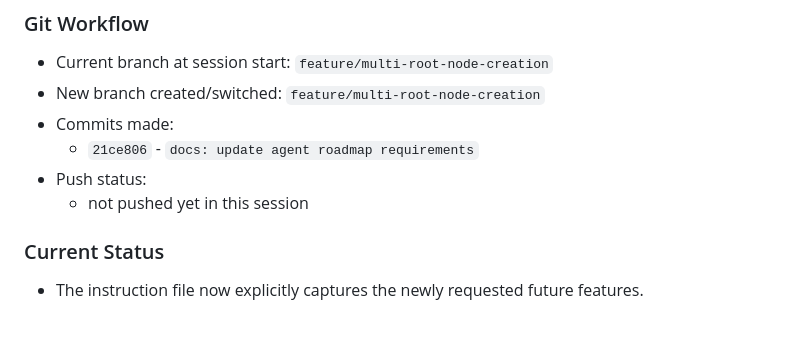
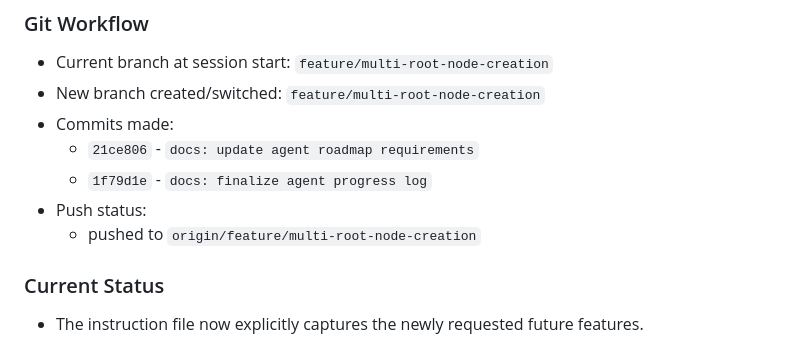
Before and after one commit to Howardleejhenhao/Generative-AI-LLM-Tree, a Markdown page: docs/agent-progress.md, the part around the change. Drawn GitHub-style.

Commit message:
docs: finalize roadmap update log

```diff
--- a/docs/agent-progress.md
+++ b/docs/agent-progress.md
@@ -430,8 +430,9 @@
 - New branch created/switched: `feature/multi-root-node-creation`
 - Commits made:
   - `21ce806` - `docs: update agent roadmap requirements`
+  - `1f79d1e` - `docs: finalize agent progress log`
 - Push status:
-  - not pushed yet in this session
+  - pushed to `origin/feature/multi-root-node-creation`
 
 ### Current Status
 - The instruction file now explicitly captures the newly requested future features.
```
